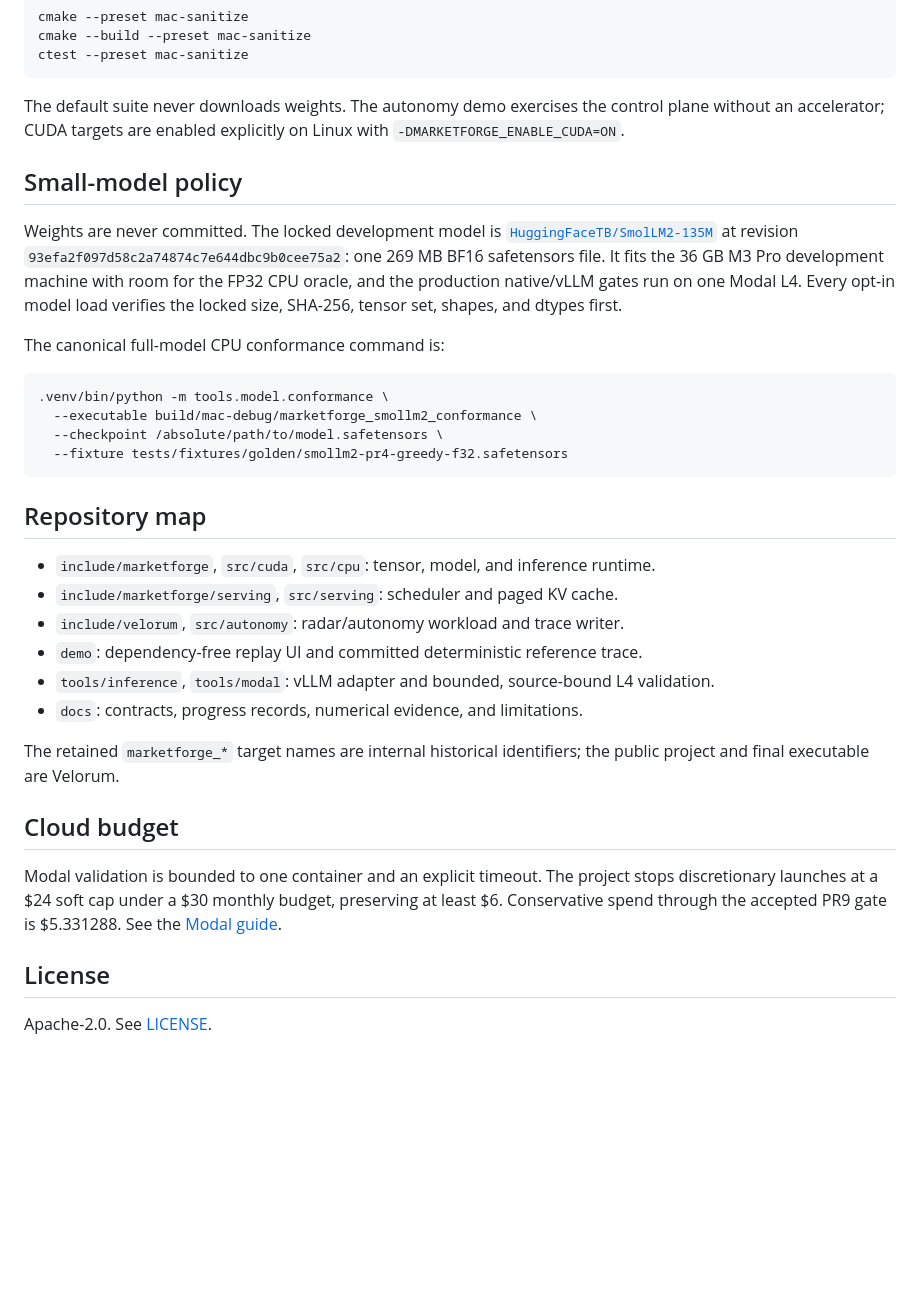
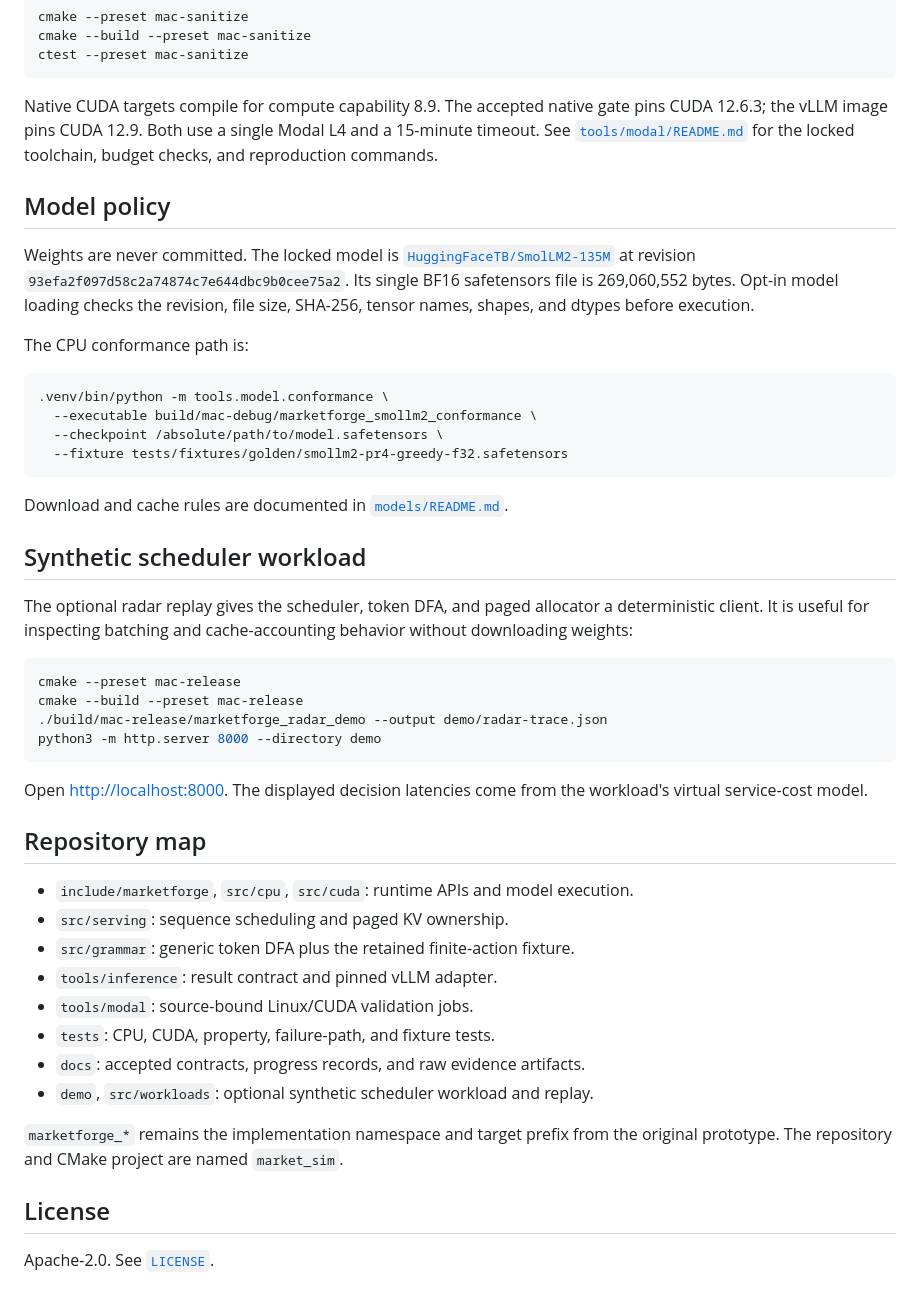
Before and after one commit to pathupally/Market_Sim, a Markdown page: README.md, the part around one of its changes. Drawn GitHub-style; blank space fills up the shorter version.

````diff
--- a/README.md
+++ b/README.md
@@ -92,21 +117,21 @@ cmake --build --preset mac-sanitize
 ctest --preset mac-sanitize
 ```
 
-The default suite never downloads weights. The autonomy demo exercises the
-control plane without an accelerator; CUDA targets are enabled explicitly on
-Linux with `-DMARKETFORGE_ENABLE_CUDA=ON`.
+Native CUDA targets compile for compute capability 8.9. The accepted native
+gate pins CUDA 12.6.3; the vLLM image pins CUDA 12.9. Both use a single Modal
+L4 and a 15-minute timeout. See
+[`tools/modal/README.md`](tools/modal/README.md) for the locked toolchain,
+budget checks, and reproduction commands.
 
-## Small-model policy
+## Model policy
 
-Weights are never committed. The locked development model is
+Weights are never committed. The locked model is
 [`HuggingFaceTB/SmolLM2-135M`](https://huggingface.co/HuggingFaceTB/SmolLM2-135M)
-at revision `93efa2f097d58c2a74874c7e644dbc9b0cee75a2`: one 269 MB BF16
-safetensors file. It fits the 36 GB M3 Pro development machine with room for
-the FP32 CPU oracle, and the production native/vLLM gates run on one Modal L4.
-Every opt-in model load verifies the locked size, SHA-256, tensor set, shapes,
-and dtypes first.
+at revision `93efa2f097d58c2a74874c7e644dbc9b0cee75a2`. Its single BF16
+safetensors file is 269,060,552 bytes. Opt-in model loading checks the revision,
+file size, SHA-256, tensor names, shapes, and dtypes before execution.
 
-The canonical full-model CPU conformance command is:
+The CPU conformance path is:
 
 ```sh
 .venv/bin/python -m tools.model.conformance \
@@ -115,28 +140,40 @@ The canonical full-model CPU conformance command is:
   --fixture tests/fixtures/golden/smollm2-pr4-greedy-f32.safetensors
 ```
 
+Download and cache rules are documented in
+[`models/README.md`](models/README.md).
+
+## Synthetic scheduler workload
+
+The optional radar replay gives the scheduler, token DFA, and paged allocator a
+deterministic client. It is useful for inspecting batching and cache-accounting
+behavior without downloading weights:
+
+```sh
+cmake --preset mac-release
+cmake --build --preset mac-release
+./build/mac-release/marketforge_radar_demo --output demo/radar-trace.json
+python3 -m http.server 8000 --directory demo
+```
+
+Open [http://localhost:8000](http://localhost:8000). The displayed decision
+latencies come from the workload's virtual service-cost model.
+
 ## Repository map
 
-- `include/marketforge`, `src/cuda`, `src/cpu`: tensor, model, and inference
-  runtime.
-- `include/marketforge/serving`, `src/serving`: scheduler and paged KV cache.
-- `include/velorum`, `src/autonomy`: radar/autonomy workload and trace writer.
-- `demo`: dependency-free replay UI and committed deterministic reference
-  trace.
-- `tools/inference`, `tools/modal`: vLLM adapter and bounded, source-bound L4
-  validation.
-- `docs`: contracts, progress records, numerical evidence, and limitations.
+- `include/marketforge`, `src/cpu`, `src/cuda`: runtime APIs and model
+  execution.
+- `src/serving`: sequence scheduling and paged KV ownership.
+- `src/grammar`: generic token DFA plus the retained finite-action fixture.
+- `tools/inference`: result contract and pinned vLLM adapter.
+- `tools/modal`: source-bound Linux/CUDA validation jobs.
+- `tests`: CPU, CUDA, property, failure-path, and fixture tests.
+- `docs`: accepted contracts, progress records, and raw evidence artifacts.
+- `demo`, `src/workloads`: optional synthetic scheduler workload and replay.
 
-The retained `marketforge_*` target names are internal historical identifiers;
-the public project and final executable are Velorum.
-
-## Cloud budget
-
-Modal validation is bounded to one container and an explicit timeout. The
-project stops discretionary launches at a $24 soft cap under a $30 monthly
-budget, preserving at least $6. Conservative spend through the accepted PR9
-gate is $5.331288. See the [Modal guide](tools/modal/README.md).
+`marketforge_*` remains the implementation namespace and target prefix from the
+original prototype. The repository and CMake project are named `market_sim`.
 
 ## License
 
-Apache-2.0. See [LICENSE](LICENSE).
+Apache-2.0. See [`LICENSE`](LICENSE).
````
Also changed, not shown: other parts of README.md (+88 -63 lines), docs/pr10-contract.md (+8 -9 lines), docs/pr10-progress.md (+7 -5 lines), demo/radar-replay.png (renamed from demo/velorum-replay.png), 14 other files.
